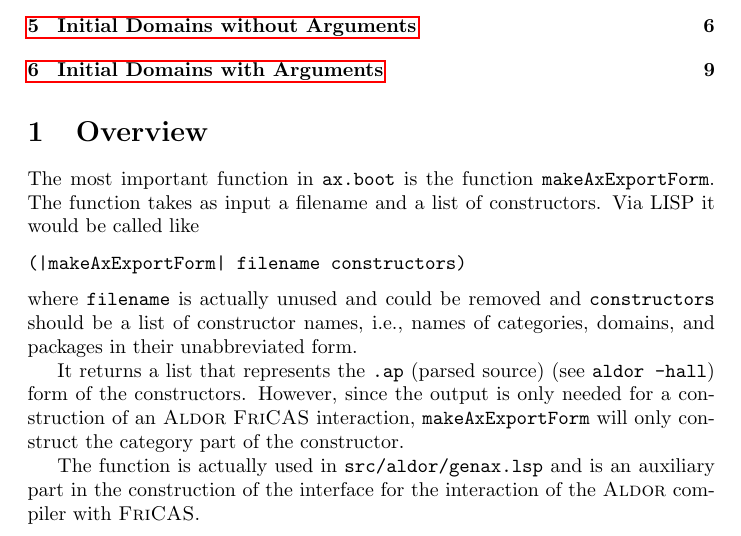
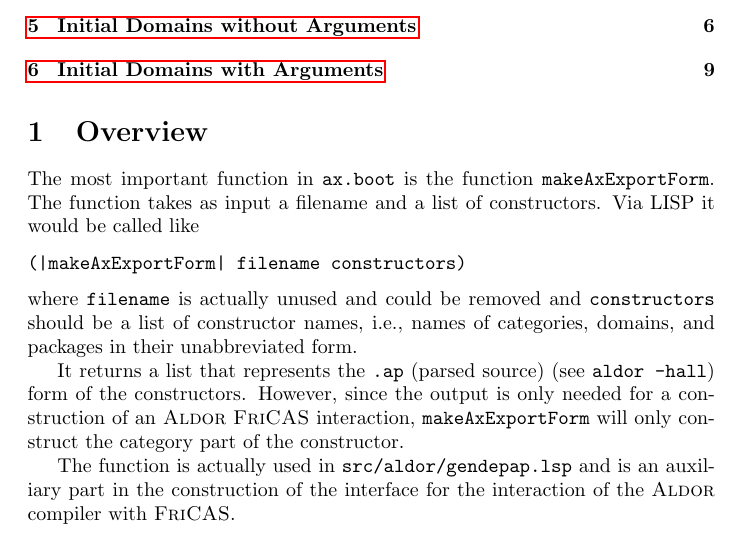
Before and after one commit to fricas/fricas, a LaTeX paper (src/interp/ax.boot.tex): part of page 1 of 10, cut so that both start at the same text. Compiled offline with pdfLaTeX.

Commit message:
fix aldor-interface
git-svn-id: https://fricas.svn.sourceforge.net/svnroot/fricas/trunk@1269 b0c55286-4f34-0410-a049-a1e7e93b0762

```diff
--- a/src/interp/ax.boot.tex
+++ b/src/interp/ax.boot.tex
@@ -38,7 +38,7 @@ output is only needed for a construction of an \xAldor{} \xAxiom{}
 interaction, \verb'makeAxExportForm' will only construct the category
 part of the constructor.
 
-The function is actually used in \file{src/aldor/genax.lsp} and is an
+The function is actually used in \file{src/aldor/gendepap.lsp} and is an
 auxiliary part in the construction of the interface for the
 interaction of the \xAldor{} compiler with \xAxiom{}.
 
```
Also changed, not shown: 2 other files.
